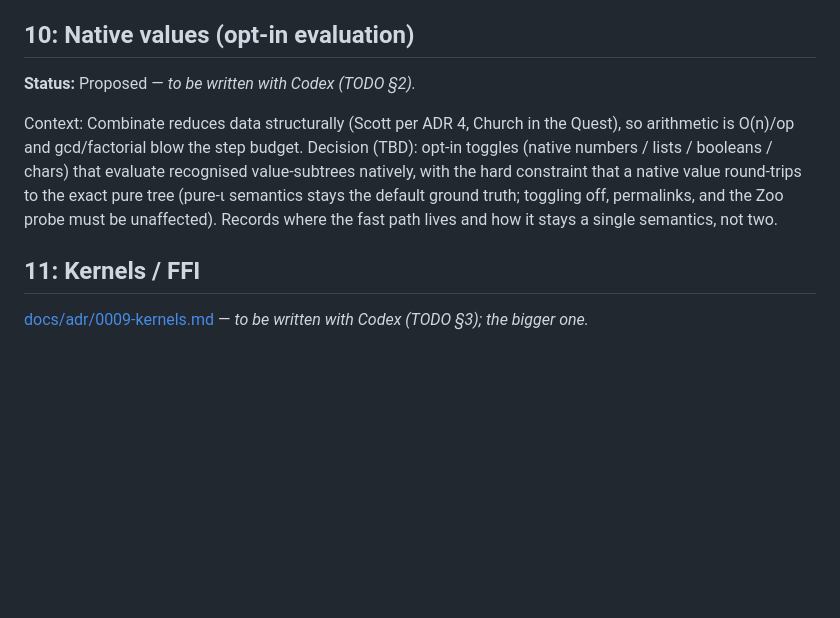
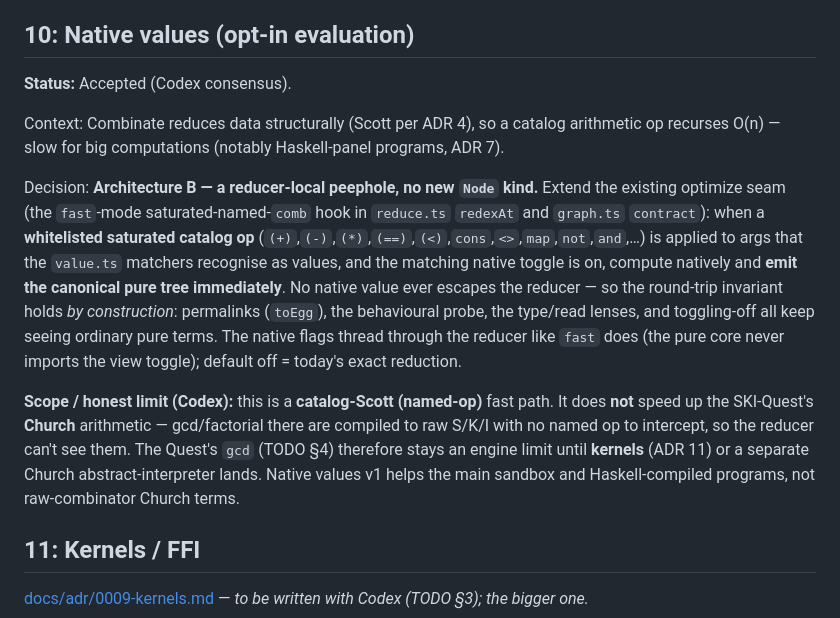
Before and after one commit to Tritlo/Combinate, a Markdown page: docs/ADRs.md, the part around the change. Rendered like a GitHub page; blank space fills up the shorter version.

Commit message:
docs(adr): native-values design (ADR 10) — architecture B, gcd is out of scope
Codex brainstorm + measurement for TODO §2:
- Architecture B (reducer-local peephole that re-encodes canonical pure trees, no
  new Node kind) — round-trip invariant holds by construction; native flags thread
  through the reducer like `fast` (pure core never imports the view toggle).
- Honest scope: native values is a catalog-Scott (named-op) fast path — a measured
  ~3-7x on `(*)`/comparisons. It does NOT speed up the SKI-Quest's Church gcd
  (compiled to raw S/K/I, no named op to intercept); gcd needs kernels (ADR 11).
  TODO §4 gcd updated.

Claude-Session: https://claude.ai/code/session_015KJeKKReAuVSN3GZgDHELD

```diff
--- a/docs/ADRs.md
+++ b/docs/ADRs.md
@@ -60,15 +60,28 @@ standalone now; the shared-modal extraction is deferred to ADR 12 (avoid prematu
 abstraction). Default off = today's exact behaviour.
 
 ## 10: Native values (opt-in evaluation)
-**Status:** Proposed — _to be written with Codex (TODO §2)._
+**Status:** Accepted (Codex consensus).
 
-Context: Combinate reduces data structurally (Scott per ADR 4, Church in the Quest),
-so arithmetic is O(n)/op and gcd/factorial blow the step budget. Decision (TBD):
-opt-in toggles (native numbers / lists / booleans / chars) that evaluate recognised
-value-subtrees natively, with the hard constraint that a native value round-trips to
-the exact pure tree (pure-ι semantics stays the default ground truth; toggling off,
-permalinks, and the Zoo probe must be unaffected). Records where the fast path lives
-and how it stays a single semantics, not two.
+Context: Combinate reduces data structurally (Scott per ADR 4), so a catalog arithmetic
+op recurses O(n) — slow for big computations (notably Haskell-panel programs, ADR 7).
+
+Decision: **Architecture B — a reducer-local peephole, no new `Node` kind.** Extend the
+existing optimize seam (the `fast`-mode saturated-named-`comb` hook in `reduce.ts`
+`redexAt` and `graph.ts` `contract`): when a **whitelisted saturated catalog op**
+(`(+)`,`(-)`,`(*)`,`(==)`,`(<)`,`cons`,`<>`,`map`,`not`,`and`,…) is applied to args that
+the `value.ts` matchers recognise as values, and the matching native toggle is on,
+compute natively and **emit the canonical pure tree immediately**. No native value ever
+escapes the reducer — so the round-trip invariant holds *by construction*: permalinks
+(`toEgg`), the behavioural probe, the type/read lenses, and toggling-off all keep seeing
+ordinary pure terms. The native flags thread through the reducer like `fast` does (the
+pure core never imports the view toggle); default off = today's exact reduction.
+
+**Scope / honest limit (Codex):** this is a **catalog-Scott (named-op)** fast path. It
+does **not** speed up the SKI-Quest's **Church** arithmetic — gcd/factorial there are
+compiled to raw S/K/I with no named op to intercept, so the reducer can't see them. The
+Quest's `gcd` (TODO §4) therefore stays an engine limit until **kernels** (ADR 11) or a
+separate Church abstract-interpreter lands. Native values v1 helps the main sandbox and
+Haskell-compiled programs, not raw-combinator Church terms.
 
 ## 11: Kernels / FFI
 [docs/adr/0009-kernels.md](adr/0009-kernels.md) — _to be written with Codex (TODO §3); the bigger one._
```
Also changed, not shown: TODO.md (+4 -2 lines).
